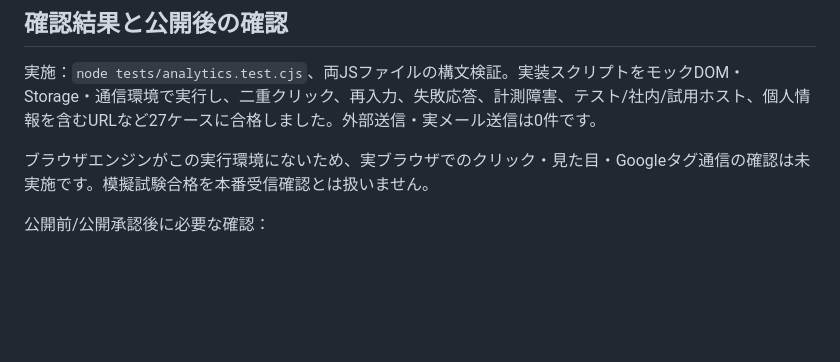
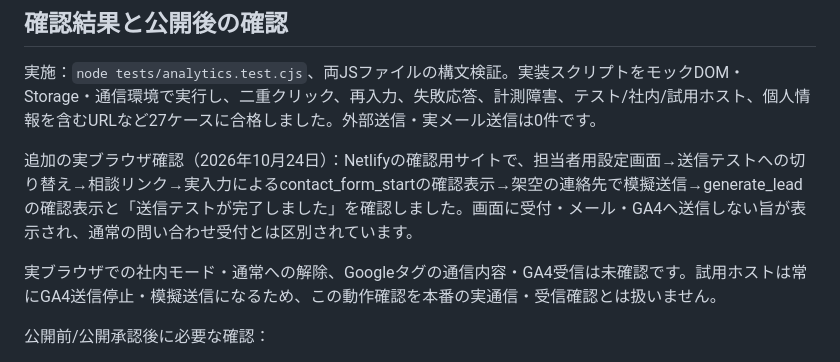
Before and after one commit to infoacconnect-afk/kurashinotsumugi, a Markdown page: docs/ga4-funnel-review-20261024.md, the part around the change. Rendered like a GitHub page; blank space fills up the shorter version.

Commit message:
docs: record deploy-preview browser validation

```diff
--- a/docs/ga4-funnel-review-20261024.md
+++ b/docs/ga4-funnel-review-20261024.md
@@ -73,7 +73,9 @@
 
 実施：`node tests/analytics.test.cjs`、両JSファイルの構文検証。実装スクリプトをモックDOM・Storage・通信環境で実行し、二重クリック、再入力、失敗応答、計測障害、テスト/社内/試用ホスト、個人情報を含むURLなど27ケースに合格しました。外部送信・実メール送信は0件です。
 
-ブラウザエンジンがこの実行環境にないため、実ブラウザでのクリック・見た目・Googleタグ通信の確認は未実施です。模擬試験合格を本番受信確認とは扱いません。
+追加の実ブラウザ確認（2026年10月24日）：Netlifyの確認用サイトで、担当者用設定画面→送信テストへの切り替え→相談リンク→実入力によるcontact_form_startの確認表示→架空の連絡先で模擬送信→generate_leadの確認表示と「送信テストが完了しました」を確認しました。画面に受付・メール・GA4へ送信しない旨が表示され、通常の問い合わせ受付とは区別されています。
+
+実ブラウザでの社内モード・通常への解除、Googleタグの通信内容・GA4受信は未確認です。試用ホストは常にGA4送信停止・模擬送信になるため、この動作確認を本番の実通信・受信確認とは扱いません。
 
 公開前/公開承認後に必要な確認：
 1. mainからの差分がこの提案だけであることと、GA4拡張計測のフォームOFFを確認。
```
